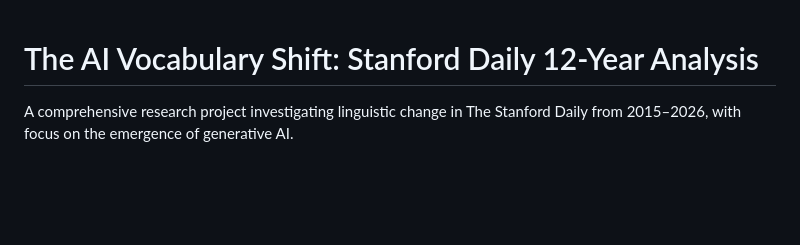
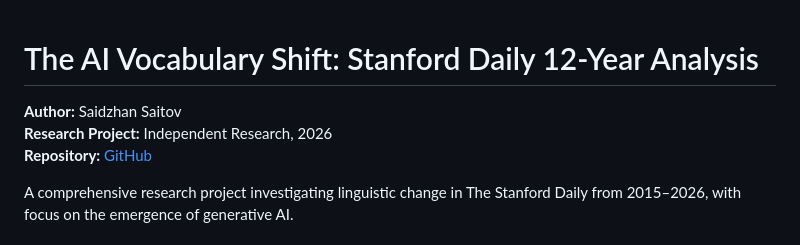
Before and after one commit to SigmaSaid/Stanford-Daily-Research-Saidzhan, a Markdown page: README.md, the part around the change. Drawn GitHub-style; blank space fills up the shorter version.

```diff
--- a/README.md
+++ b/README.md
@@ -1,4 +1,8 @@
 # The AI Vocabulary Shift: Stanford Daily 12-Year Analysis
+
+**Author:** Saidzhan Saitov
+**Research Project:** Independent Research, 2026
+**Repository:** [GitHub](https://github.com/SigmaSaid/Stanford-Daily-Research-Saidzhan)
 
 A comprehensive research project investigating linguistic change in The Stanford Daily from 2015–2026, with focus on the emergence of generative AI.
 
```
